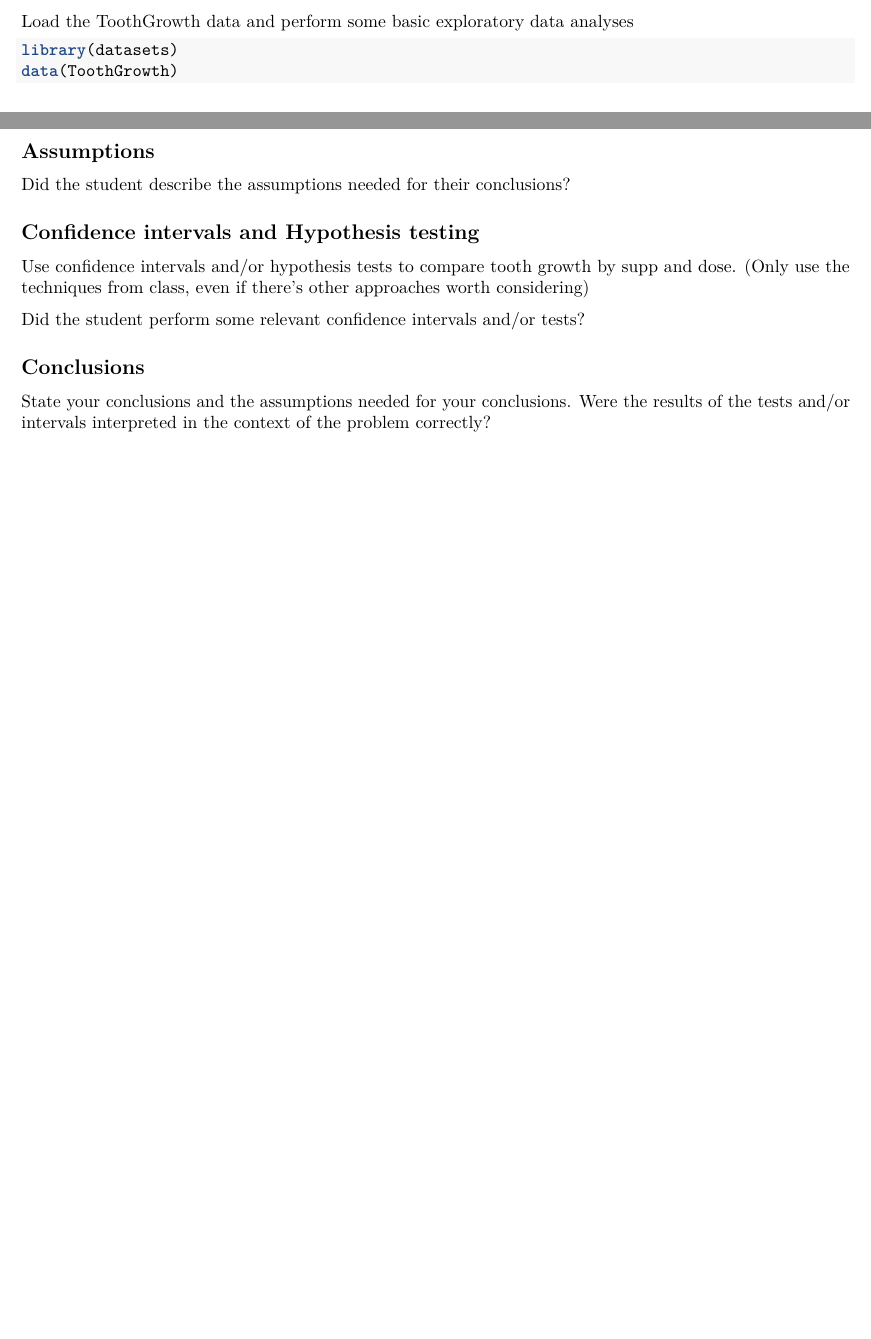
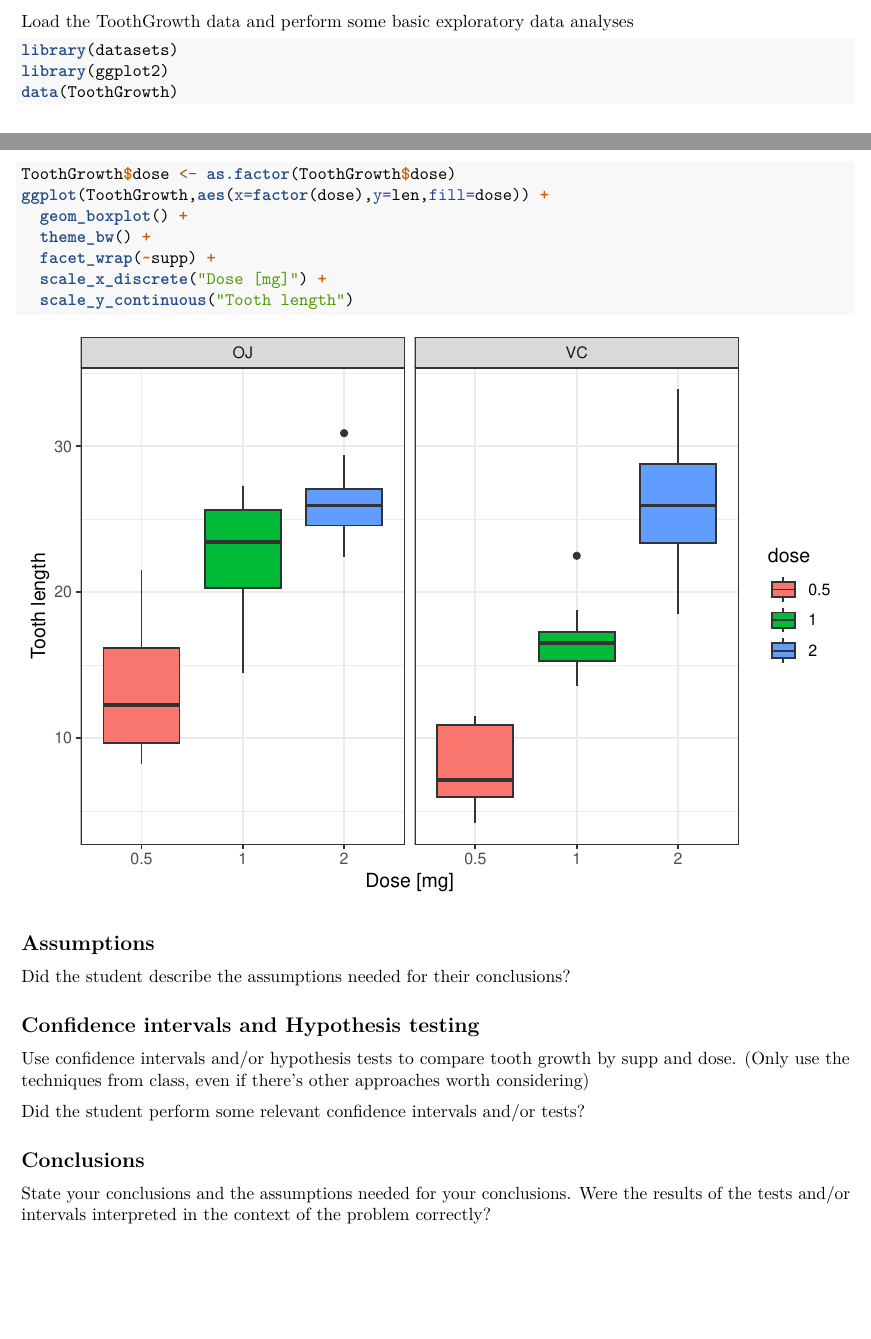
Before and after one commit to BusyStas/R-Training, an R Markdown document (ToothGrowth/ToothGrowthInference.Rmd): two parts of pages 1 and 2 of 2, joined at a grey line, cut so that both start at the same text. Rendered offline with R 4.5, knitr and Pandoc, then LaTeX, with nearby package versions.

Commit message:
Exploratory data analysis

````diff
--- a/ToothGrowth/ToothGrowthInference.Rmd
+++ b/ToothGrowth/ToothGrowthInference.Rmd
@@ -10,6 +10,7 @@ output: pdf_document
 Load the ToothGrowth data and perform some basic exploratory data analyses
 ```{r}
 library(datasets)
+library(ggplot2)
 data(ToothGrowth)
 ```
 
@@ -30,11 +31,19 @@ In this studdy I will analyze the varriables *supp* and *dose* that have followi
 table(ToothGrowth$supp, ToothGrowth$dose)
 ```
 
-
 ## Exploratory data analysis
 Some criteria that you will be evaluated on
 Did you  perform an exploratory data analysis of at least a single plot or table highlighting basic features of the data?
 
+```{r}
+ToothGrowth$dose <- as.factor(ToothGrowth$dose)
+ggplot(ToothGrowth,aes(x=factor(dose),y=len,fill=dose)) +
+  geom_boxplot() +
+  theme_bw() +
+  facet_wrap(~supp) +
+  scale_x_discrete("Dose [mg]") +
+  scale_y_continuous("Tooth length")
+```
 
 ## Assumptions
 
````
Also changed, not shown: ToothGrowth/ToothGrowthInference.pdf.
